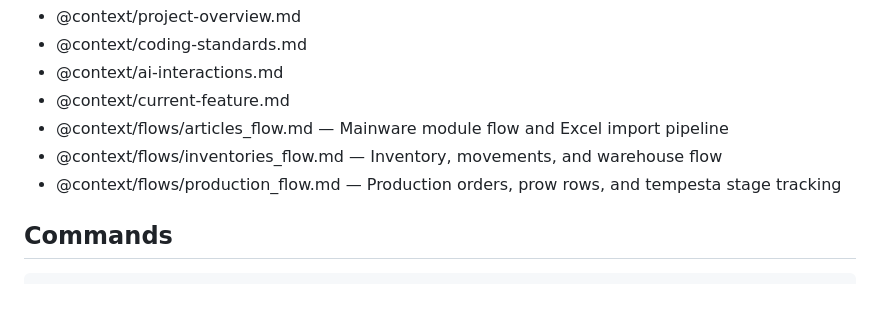
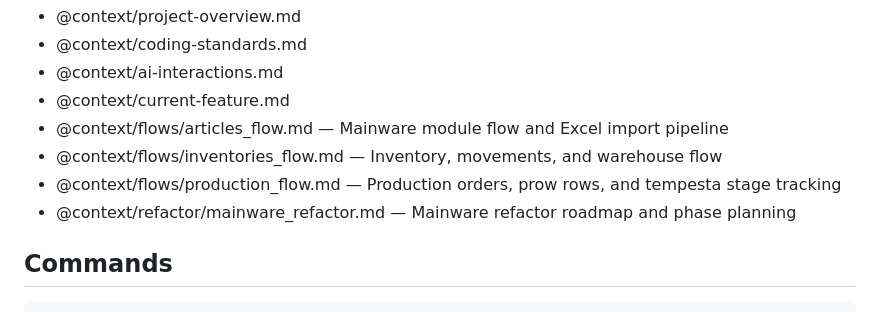
Before and after one commit to sargassi/dg, a Markdown page: AGENTS.md, the part around the change. GitHub-like rendering.

Commit message:
docs: add mainware refactor roadmap to AGENTS.md context files

```diff
--- a/AGENTS.md
+++ b/AGENTS.md
@@ -11,6 +11,7 @@ Read these first for full project context:
 - @context/flows/articles_flow.md — Mainware module flow and Excel import pipeline
 - @context/flows/inventories_flow.md — Inventory, movements, and warehouse flow
 - @context/flows/production_flow.md — Production orders, prow rows, and tempesta stage tracking
+- @context/refactor/mainware_refactor.md — Mainware refactor roadmap and phase planning
 
 ## Commands
 
```
